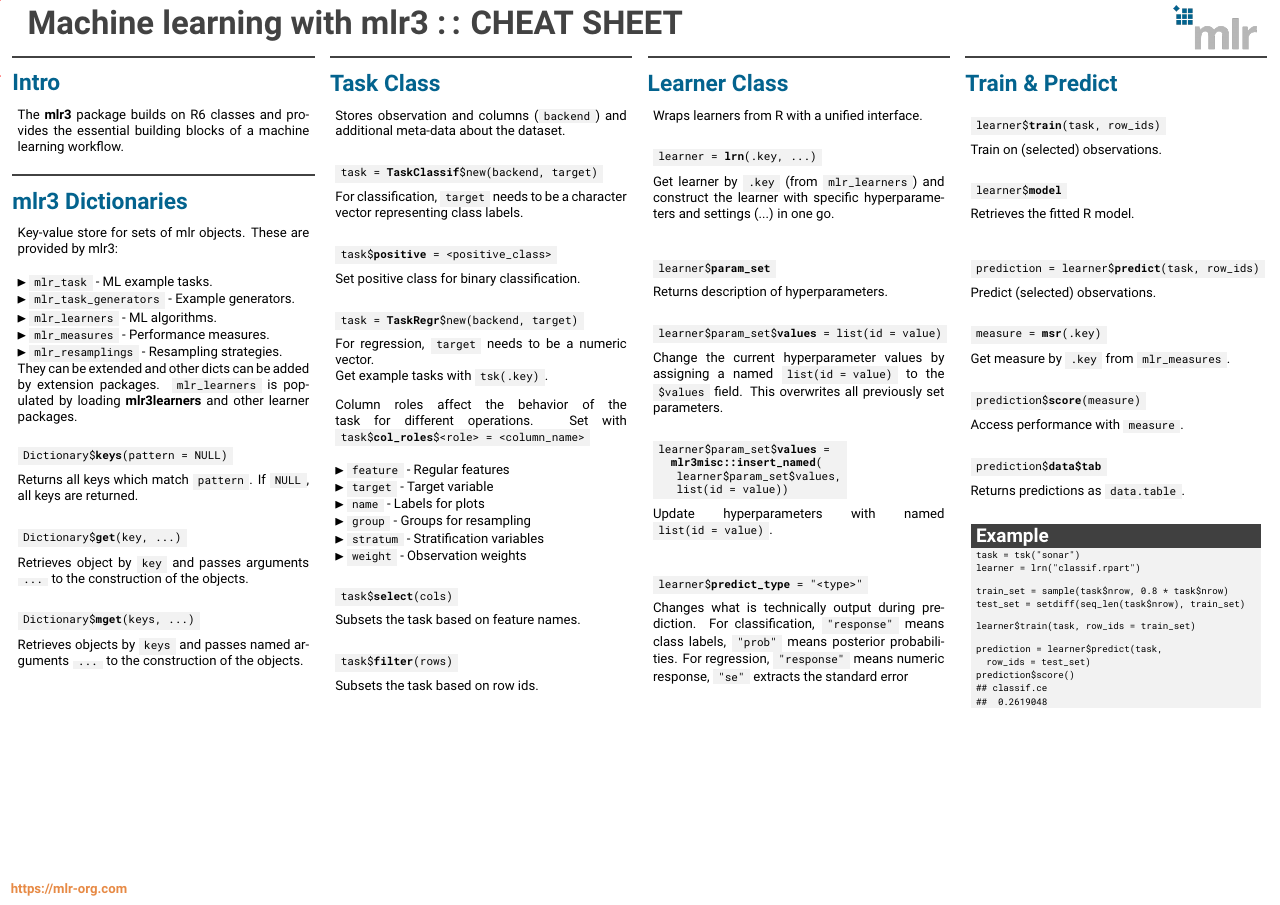
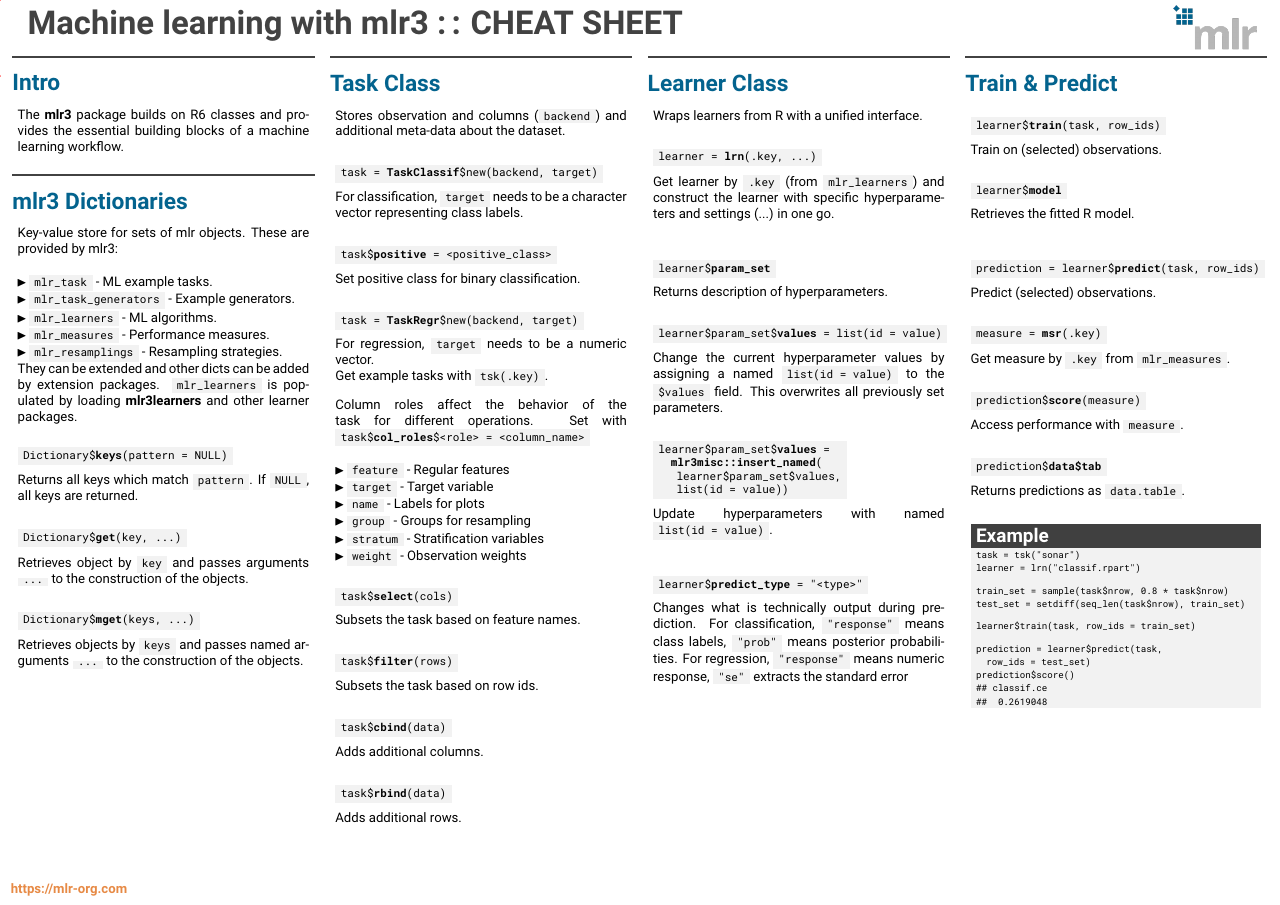
Before and after one commit to mlr-org/mlr3cheatsheets, a LaTeX poster (mlr3/mlr3cheatsheet.tex): page 1 of 2. Compiled offline with pdfLaTeX.

Commit message:
mlr3basic add rbind and cbind

```diff
--- a/mlr3/mlr3cheatsheet.tex
+++ b/mlr3/mlr3cheatsheet.tex
@@ -160,6 +160,16 @@
 							task\$\textbf{filter}(rows)
 						\end{codebox}
 						Subsets the task based on row ids.
+						\\
+						\begin{codebox}
+							task\$\textbf{cbind}(data)
+						\end{codebox}
+						Adds additional columns.
+						\\
+						\begin{codebox}
+							task\$\textbf{rbind}(data)
+						\end{codebox}
+						Adds additional rows.
 					\end{myblock}
 					\vfill
 					}
```
